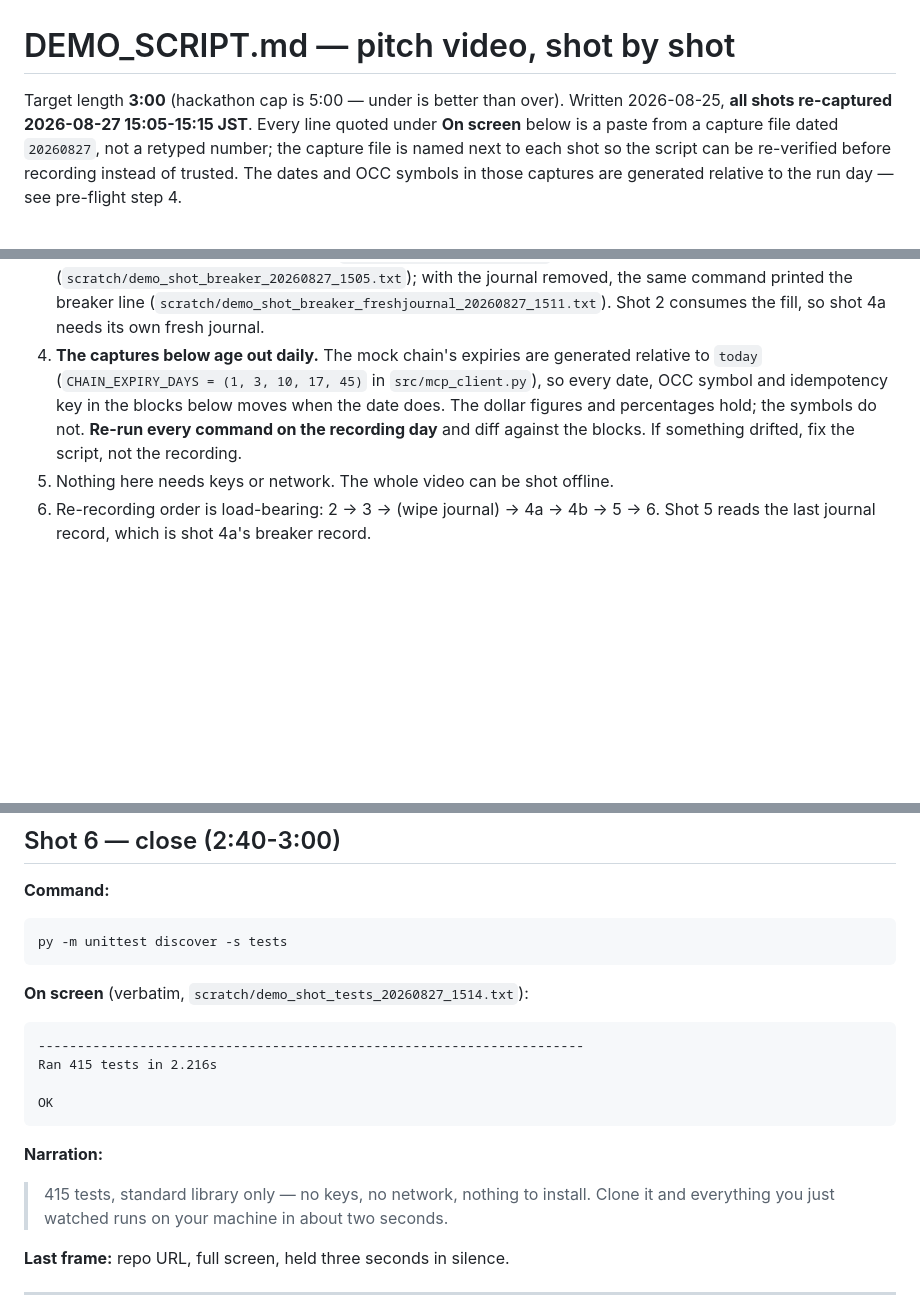
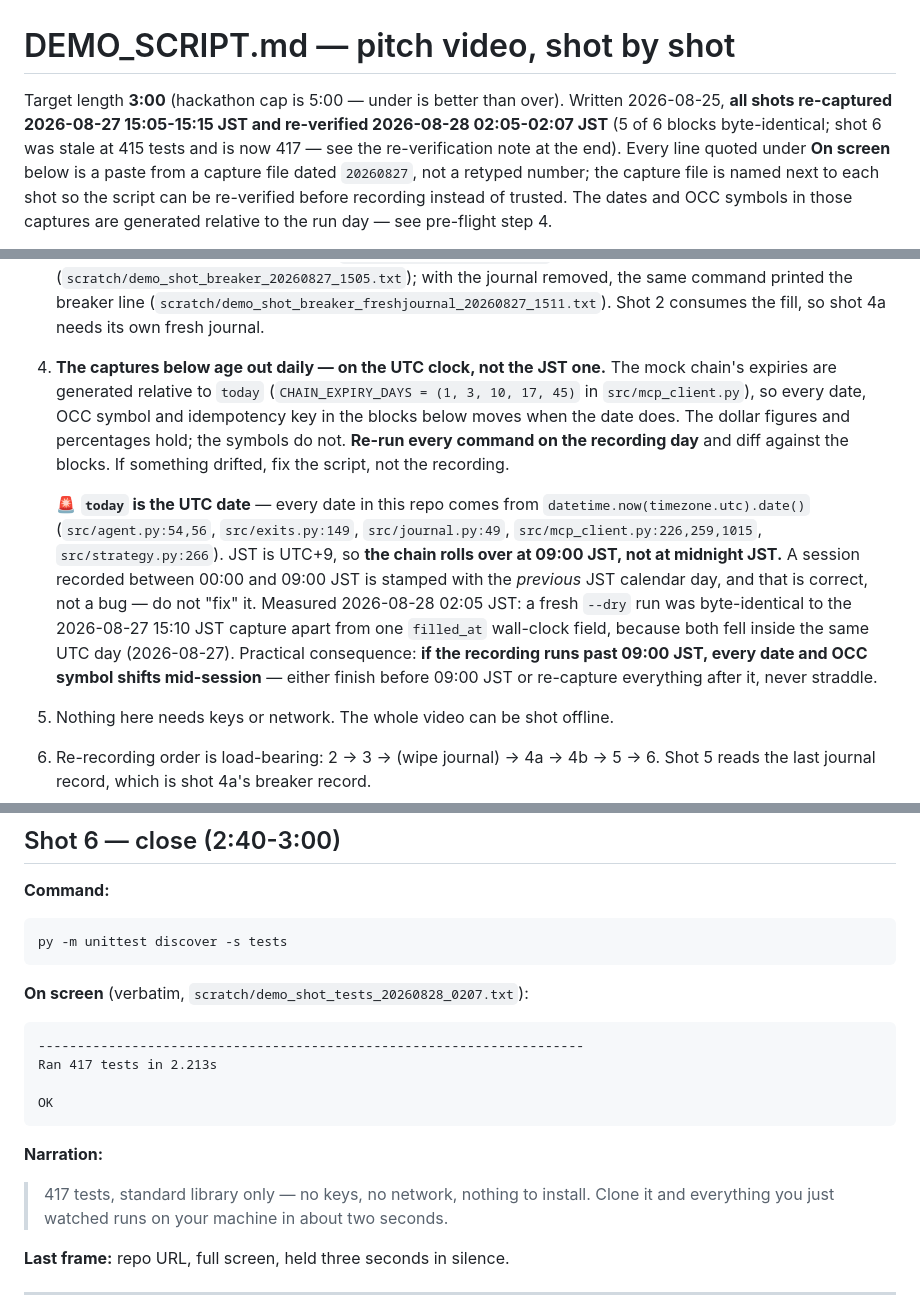
Before and after one commit to run58669-maker/alpaca-momentum-options-agent, a Markdown page: DEMO_SCRIPT.md, 3 parts joined by grey strips. Drawn GitHub-style; blank space fills up the shorter version.

````diff
--- a/DEMO_SCRIPT.md
+++ b/DEMO_SCRIPT.md
@@ -1,7 +1,9 @@
 # DEMO_SCRIPT.md — pitch video, shot by shot
 
 Target length **3:00** (hackathon cap is 5:00 — under is better than over).
-Written 2026-08-25, **all shots re-captured 2026-08-27 15:05-15:15 JST**. Every line
+Written 2026-08-25, **all shots re-captured 2026-08-27 15:05-15:15 JST and
+re-verified 2026-08-28 02:05-02:07 JST** (5 of 6 blocks byte-identical; shot 6 was
+stale at 415 tests and is now 417 — see the re-verification note at the end). Every line
 quoted under **On screen** below is a paste from a capture file dated `20260827`, not
 a retyped number; the capture file is named next to each shot so the script can be
 re-verified before recording instead of trusted. The dates and OCC symbols in those
@@ -32,12 +34,24 @@ narration says "mock" out loud at least once per shot.
    (`scratch/demo_shot_breaker_20260827_1505.txt`); with the journal removed, the same
    command printed the breaker line (`scratch/demo_shot_breaker_freshjournal_20260827_1511.txt`).
    Shot 2 consumes the fill, so shot 4a needs its own fresh journal.
-4. **The captures below age out daily.** The mock chain's expiries are generated
-   relative to `today` (`CHAIN_EXPIRY_DAYS = (1, 3, 10, 17, 45)` in
-   `src/mcp_client.py`), so every date, OCC symbol and idempotency key in the blocks
-   below moves when the date does. The dollar figures and percentages hold; the
-   symbols do not. **Re-run every command on the recording day** and diff against the
-   blocks. If something drifted, fix the script, not the recording.
+4. **The captures below age out daily — on the UTC clock, not the JST one.** The mock
+   chain's expiries are generated relative to `today` (`CHAIN_EXPIRY_DAYS = (1, 3, 10,
+   17, 45)` in `src/mcp_client.py`), so every date, OCC symbol and idempotency key in
+   the blocks below moves when the date does. The dollar figures and percentages hold;
+   the symbols do not. **Re-run every command on the recording day** and diff against
+   the blocks. If something drifted, fix the script, not the recording.
+
+   🚨 **`today` is the UTC date** — every date in this repo comes from
+   `datetime.now(timezone.utc).date()` (`src/agent.py:54,56`, `src/exits.py:149`,
+   `src/journal.py:49`, `src/mcp_client.py:226,259,1015`, `src/strategy.py:266`).
+   JST is UTC+9, so **the chain rolls over at 09:00 JST, not at midnight JST.** A
+   session recorded between 00:00 and 09:00 JST is stamped with the *previous* JST
+   calendar day, and that is correct, not a bug — do not "fix" it. Measured
+   2026-08-28 02:05 JST: a fresh `--dry` run was byte-identical to the 2026-08-27
+   15:10 JST capture apart from one `filled_at` wall-clock field, because both fell
+   inside the same UTC day (2026-08-27). Practical consequence: **if the recording
+   runs past 09:00 JST, every date and OCC symbol shifts mid-session** — either finish
+   before 09:00 JST or re-capture everything after it, never straddle.
 5. Nothing here needs keys or network. The whole video can be shot offline.
 6. Re-recording order is load-bearing: 2 → 3 → (wipe journal) → 4a → 4b → 5 → 6.
    Shot 5 reads the last journal record, which is shot 4a's breaker record.
@@ -234,16 +248,16 @@ record after shot 4a, complete, no fields dropped):
 py -m unittest discover -s tests
 ```
 
-**On screen** (verbatim, `scratch/demo_shot_tests_20260827_1514.txt`):
+**On screen** (verbatim, `scratch/demo_shot_tests_20260828_0207.txt`):
 ```
 ----------------------------------------------------------------------
-Ran 415 tests in 2.216s
+Ran 417 tests in 2.213s
 
 OK
 ```
 
 **Narration:**
-> 415 tests, standard library only — no keys, no network, nothing to install. Clone
+> 417 tests, standard library only — no keys, no network, nothing to install. Clone
 > it and everything you just watched runs on your machine in about two seconds.
 
 **Last frame:** repo URL, full screen, held three seconds in silence.
````
Also changed, not shown: other parts of DEMO_SCRIPT.md (+62 -2 lines).
